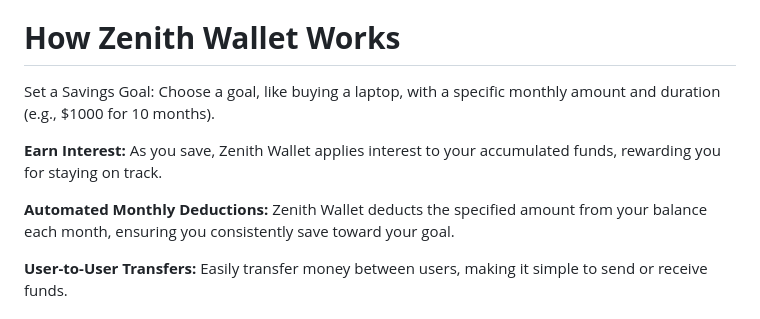
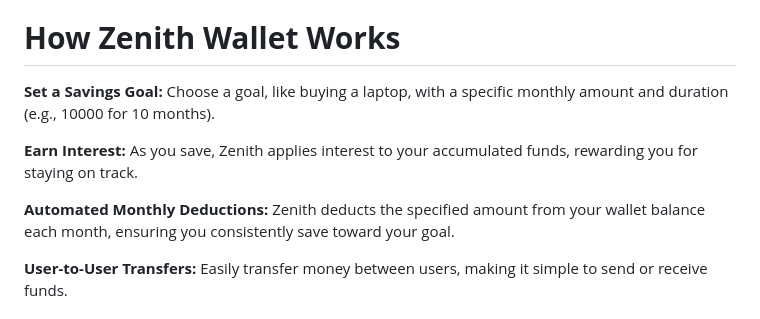
Before and after one commit to sbera717/Zenith-Wallet, a Markdown page: README.md, the part around the change. Rendered like a GitHub page.

```diff
--- a/README.md
+++ b/README.md
@@ -6,11 +6,11 @@ An advanced E-wallet that goes beyond the basics.
 Zenith Wallet is more than a traditional e-wallet; it's your personal savings companion. With features that allow you to save money for yourself and your loved ones, you'll never miss an opportunity to buy something special. What's more, the money you save with us earns interest, encouraging you to save even more. This way, you can finally afford that precious item you've always wanted.
 
 # **How Zenith Wallet Works**
-Set a Savings Goal: Choose a goal, like buying a laptop, with a specific monthly amount and duration (e.g., $1000 for 10 months).
+**Set a Savings Goal:** Choose a goal, like buying a laptop, with a specific monthly amount and duration (e.g., 10000 for 10 months).
 
-**Earn Interest:** As you save, Zenith Wallet applies interest to your accumulated funds, rewarding you for staying on track.
+**Earn Interest:** As you save, Zenith applies interest to your accumulated funds, rewarding you for staying on track.
 
-**Automated Monthly Deductions:** Zenith Wallet deducts the specified amount from your balance each month, ensuring you consistently save toward your goal.
+**Automated Monthly Deductions:** Zenith  deducts the specified amount from your wallet balance each month, ensuring you consistently save toward your goal.
 
 **User-to-User Transfers:** Easily transfer money between users, making it simple to send or receive funds.
 
```
